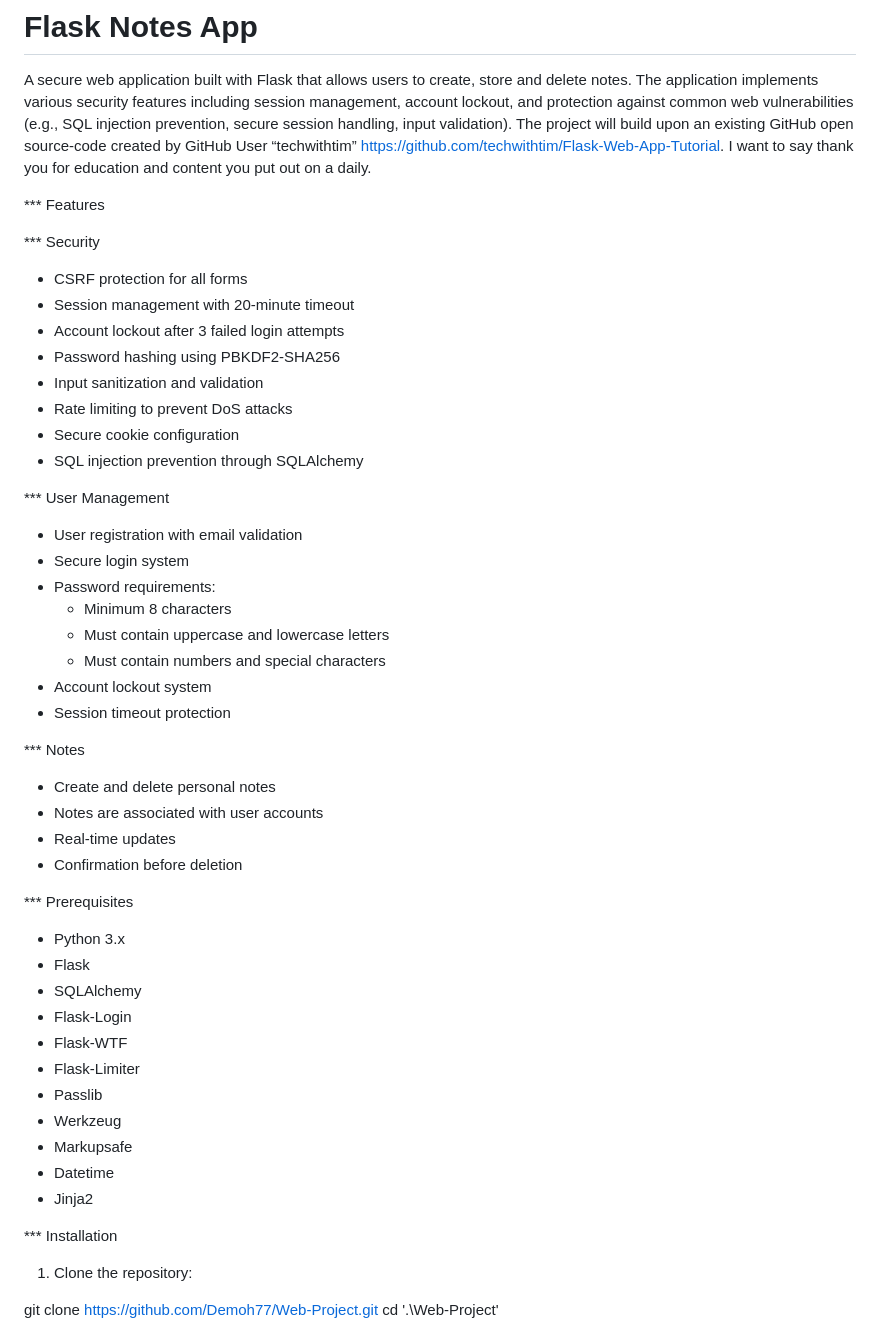
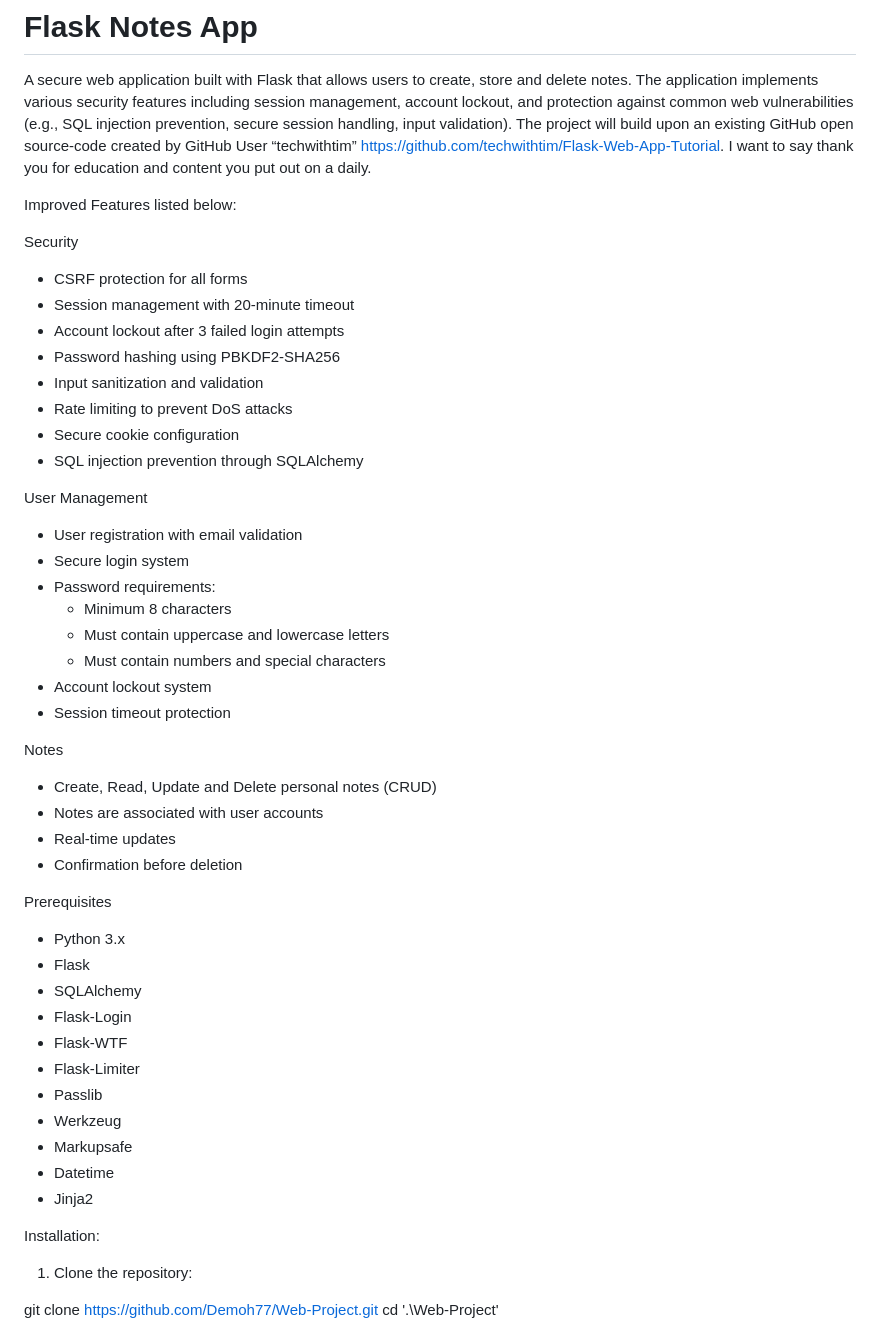
Before and after one commit to demoh77/Flask-Login-Project, a Markdown page: README.md, the part around the change printed below. GitHub-like rendering.

```diff
--- a/README.md
+++ b/README.md
@@ -2,9 +2,9 @@
 
 A secure web application built with Flask that allows users to create, store and delete notes. The application implements various security features including session management, account lockout, and protection against common web vulnerabilities (e.g., SQL injection prevention, secure session handling, input validation). The project will build upon an existing GitHub open source-code created by GitHub User “techwithtim” https://github.com/techwithtim/Flask-Web-App-Tutorial. I want to say thank you for education and content you put out on a daily.
 
-*** Features
+Improved Features listed below:
 
-*** Security
+Security
 - CSRF protection for all forms
 - Session management with 20-minute timeout
 - Account lockout after 3 failed login attempts
@@ -14,7 +14,7 @@ A secure web application built with Flask that allows users to create, store and
 - Secure cookie configuration
 - SQL injection prevention through SQLAlchemy
 
-*** User Management
+User Management
 - User registration with email validation
 - Secure login system
 - Password requirements:
@@ -24,14 +24,13 @@ A secure web application built with Flask that allows users to create, store and
 - Account lockout system
 - Session timeout protection
 
-*** Notes
-- Create and delete personal notes
+Notes
+- Create, Read, Update and Delete personal notes (CRUD)
 - Notes are associated with user accounts
 - Real-time updates
 - Confirmation before deletion
 
-*** Prerequisites
-
+Prerequisites
 - Python 3.x
 - Flask
 - SQLAlchemy
@@ -44,7 +43,7 @@ A secure web application built with Flask that allows users to create, store and
 - Datetime
 - Jinja2
 
-*** Installation
+Installation:
 
 1. Clone the repository:
 
```
Also changed, not shown: other parts of README.md (+9 -9 lines).
